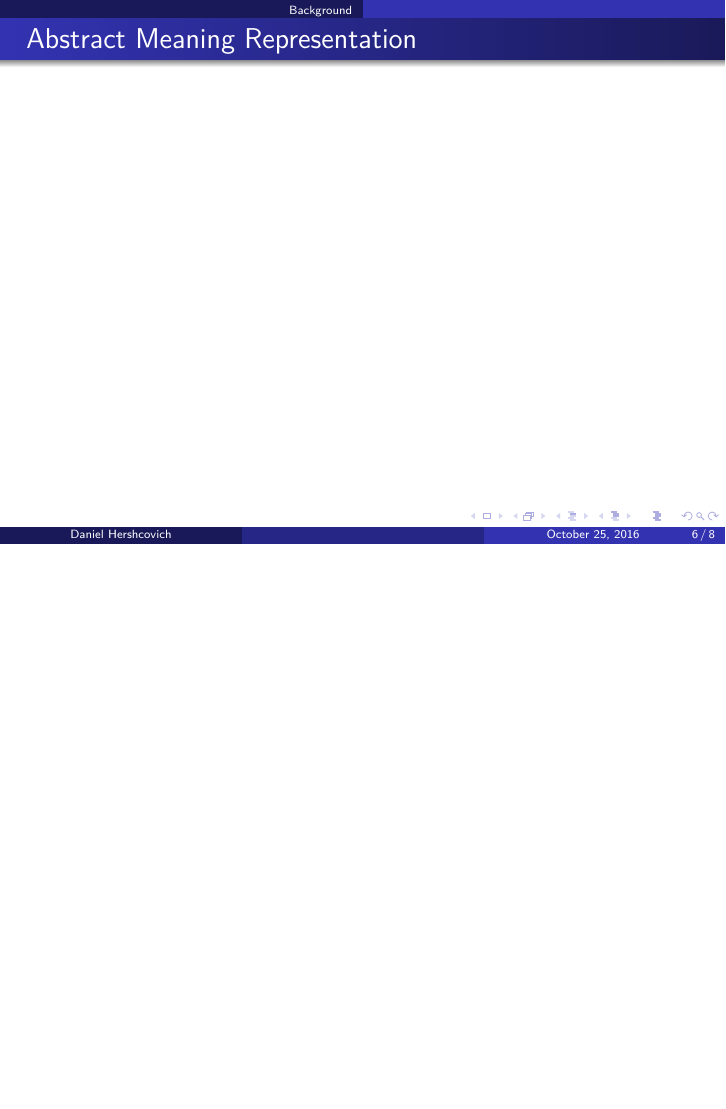
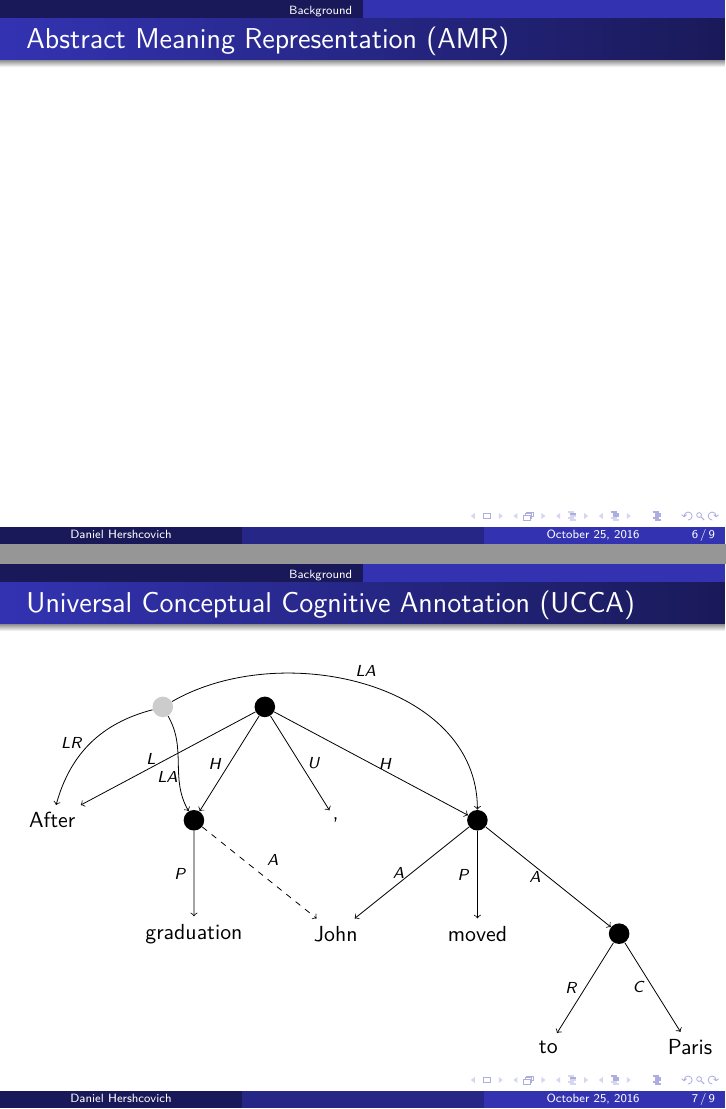
Before and after one commit to danielhers/phd, LaTeX slides (committee.tex): page 6 of 8 before the commit and pages 6 and 7 of 9 after it, the two joined at a grey line, the shorter picture padded with empty space. Compiled offline with pdfLaTeX.

Commit message:
UCCA example

```diff
--- a/committee.tex
+++ b/committee.tex
@@ -126,7 +126,40 @@ Prague Dependency Treebank tectogrammatical layer (PSD)
 \end{frame}
 
 \begin{frame}
-\frametitle{Abstract Meaning Representation}
+\frametitle{Abstract Meaning Representation (AMR)}
+\end{frame}
+
+\begin{frame}
+\frametitle{Universal Conceptual Cognitive Annotation (UCCA)}
+\centering
+\vspace*{\fill}
+
+\begin{tikzpicture}[level distance=2cm, sibling distance=25mm, ->]
+    \node (ROOT) [fill=black, circle] {}
+      child {node (After) {After} edge from parent node[left] {\scriptsize $L$\;}}
+      child {node (graduation) [fill=black, circle] {}
+      {
+        child {node {graduation} edge from parent node[left] {\scriptsize $P$}}
+      } edge from parent node[left] {\scriptsize $H$} }
+      child {node {,} edge from parent node[right] {\scriptsize $U$}}
+      child {node (moved) [fill=black, circle] {}
+      {
+        child {node (John) {John} edge from parent node[left] {\scriptsize $A$}}
+        child {node {moved} edge from parent node[left] {\scriptsize $P$}}
+        child {node [fill=black, circle] {}
+        {
+          child {node {to} edge from parent node[left] {\scriptsize $R$}}
+          child {node {Paris} edge from parent node[left] {\scriptsize $C$}}
+        } edge from parent node[left] {\scriptsize $A$} }
+      } edge from parent node[right] {\scriptsize $H$} }
+      ;
+    \draw[dashed,->] (graduation) to node [auto] {\scriptsize $A$} (John);
+    \node (LKG) at (-1.8,0) [fill=black!20, circle] {};
+        \draw[bend right] (LKG) to node [auto, left] {\scriptsize $LR$} (After);
+        \draw (LKG) to[out=-60, in=120] node [below] {\scriptsize $LA$\quad\;} (graduation);
+        \draw (LKG) to[out=30, in=90] node [above] {\scriptsize $LA$} (moved);
+\end{tikzpicture}
+\vspace*{\fill}
 \end{frame}
 
 
```
